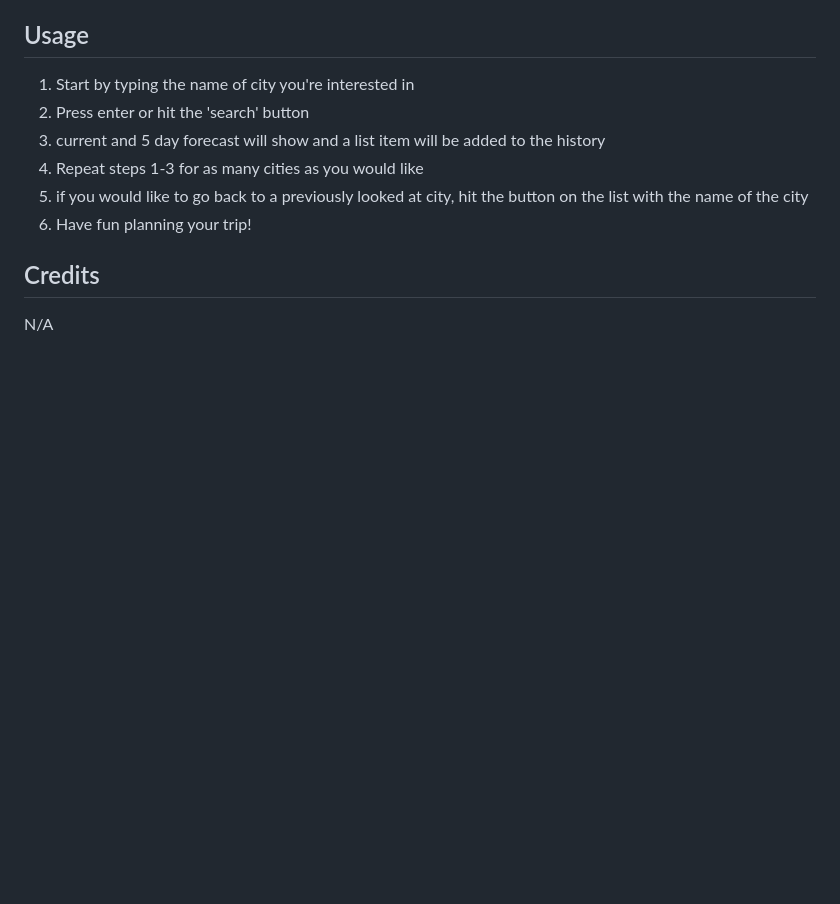
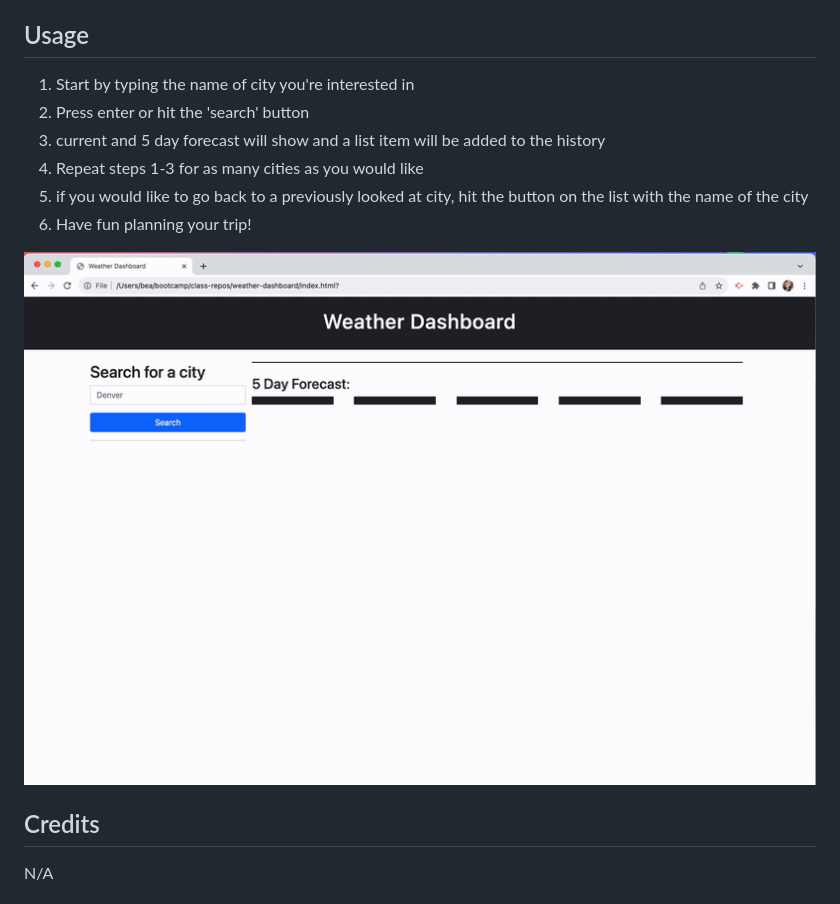
Before and after one commit to BeaBravo/weather-dashboard, a Markdown page: README.md, the part around the change. Drawn GitHub-style; pictures changed too: assets/screengrab.gif (added); blank space fills up the shorter version.

Commit message:
added screengrab to the readme

```diff
--- a/README.md
+++ b/README.md
@@ -19,7 +19,7 @@ deployed site: https://beabravo.github.io/weather-dashboard/
 5. if you would like to go back to a previously looked at city, hit the button on the list with the name of the city
 6. Have fun planning your trip!
 
-<!-- ![screen grab](./assests/) -->
+![screen grab](./assets/screengrab.gif)
 
 ## Credits
 
```
